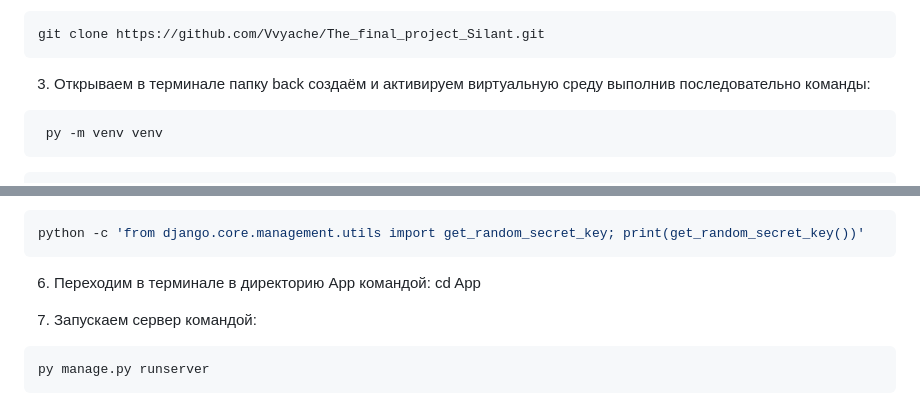
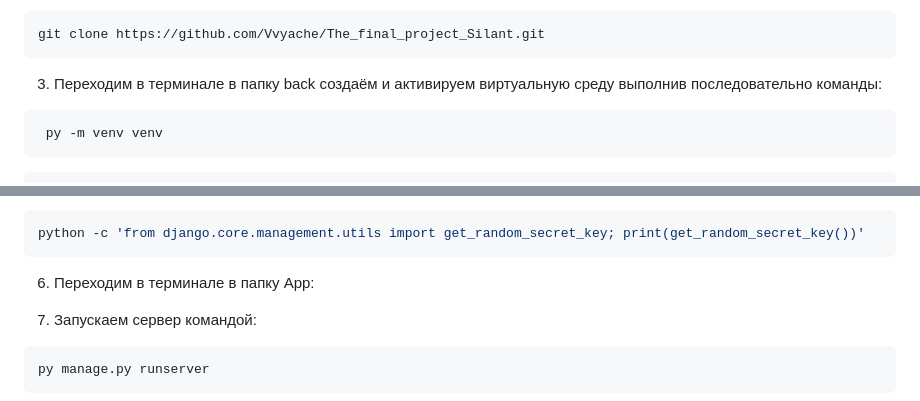
Before and after one commit to Vvyache/The_final_project_Silant, a Markdown page: readme.md, 2 parts joined by grey strips. Drawn GitHub-style.

`````diff
--- a/readme.md
+++ b/readme.md
@@ -45,7 +45,7 @@
 ```bash
 git clone https://github.com/Vvyache/The_final_project_Silant.git
 ```
-3. Открываем в терминале папку back создаём и активируем виртуальную среду выполнив последовательно команды:
+3. Переходим в терминале в папку back создаём и активируем виртуальную среду выполнив последовательно команды:
  ```bash
   py -m venv venv
   ```
@@ -61,8 +61,7 @@ pip install -r requirements.txt
 ```bash
 python -c 'from django.core.management.utils import get_random_secret_key; print(get_random_secret_key())'
 ````
-6. Переходим в терминале в директорию App командой:
-cd App
+6. Переходим в терминале в папку App:
 
 7. Запускаем сервер командой:
 ```bash
`````
